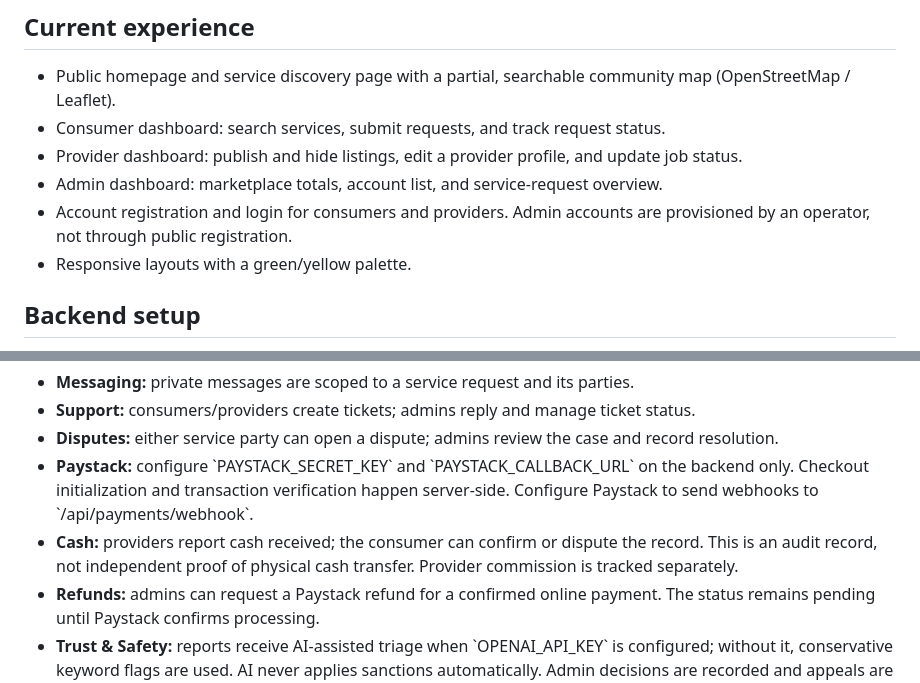
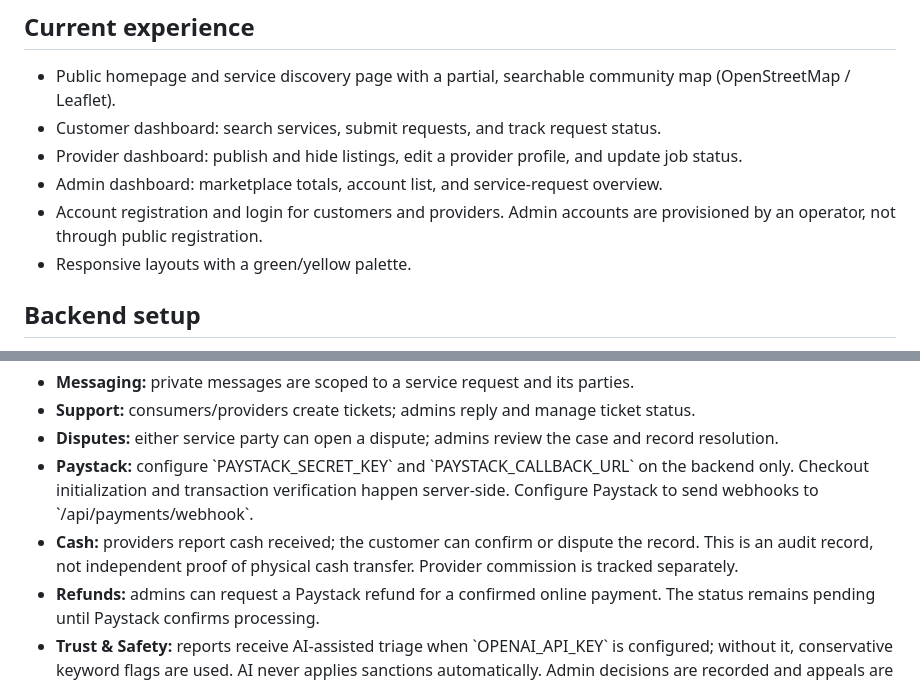
Before and after one commit to Michael-aal/bradcall, a Markdown page: README.md, 2 parts joined by grey strips. Rendered like a GitHub page.

Commit message:
Use customer terminology in Bradcall interface and docs

```diff
--- a/README.md
+++ b/README.md
@@ -5,10 +5,10 @@ Bradcall is a local-services marketplace built with plain HTML, CSS, and JavaScr
 ## Current experience
 
 - Public homepage and service discovery page with a partial, searchable community map (OpenStreetMap / Leaflet).
-- Consumer dashboard: search services, submit requests, and track request status.
+- Customer dashboard: search services, submit requests, and track request status.
 - Provider dashboard: publish and hide listings, edit a provider profile, and update job status.
 - Admin dashboard: marketplace totals, account list, and service-request overview.
-- Account registration and login for consumers and providers. Admin accounts are provisioned by an operator, not through public registration.
+- Account registration and login for customers and providers. Admin accounts are provisioned by an operator, not through public registration.
 - Responsive layouts with a green/yellow palette.
 
 ## Backend setup
@@ -55,7 +55,7 @@ The feature branch now includes a Trust Centre at \`trust-center.html\` and draf
 - **Support:** consumers/providers create tickets; admins reply and manage ticket status.
 - **Disputes:** either service party can open a dispute; admins review the case and record resolution.
 - **Paystack:** configure \`PAYSTACK_SECRET_KEY\` and \`PAYSTACK_CALLBACK_URL\` on the backend only. Checkout initialization and transaction verification happen server-side. Configure Paystack to send webhooks to \`/api/payments/webhook\`.
-- **Cash:** providers report cash received; the consumer can confirm or dispute the record. This is an audit record, not independent proof of physical cash transfer. Provider commission is tracked separately.
+- **Cash:** providers report cash received; the customer can confirm or dispute the record. This is an audit record, not independent proof of physical cash transfer. Provider commission is tracked separately.
 - **Refunds:** admins can request a Paystack refund for a confirmed online payment. The status remains pending until Paystack confirms processing.
 - **Trust & Safety:** reports receive AI-assisted triage when \`OPENAI_API_KEY\` is configured; without it, conservative keyword flags are used. AI never applies sanctions automatically. Admin decisions are recorded and appeals are supported.
 - **Policies:** registration requires recorded acceptance of policy version \`2026-10-12-v1\`. The original policy pages are drafts requiring legal review before public launch.
```
